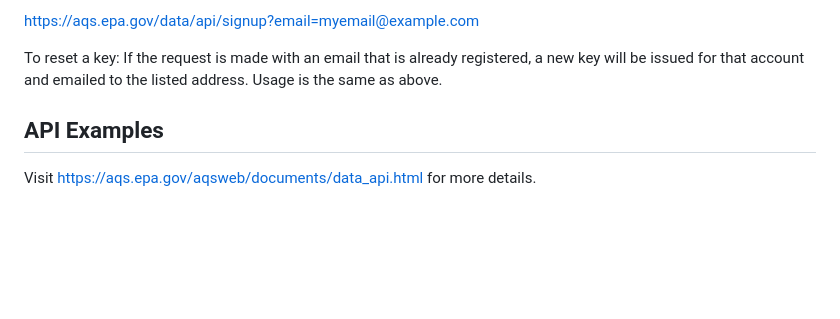
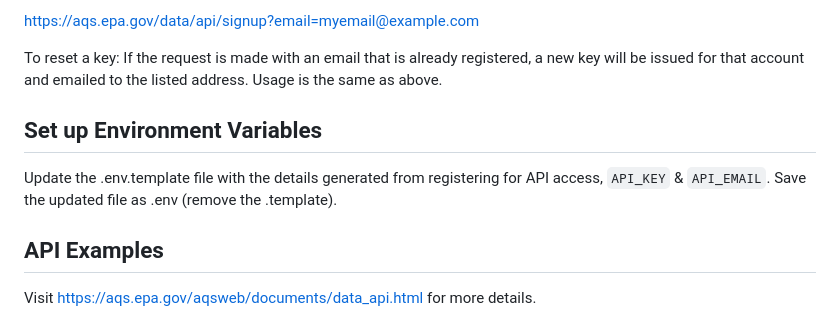
Before and after one commit to djbrownbear/epa-aqs-project, a Markdown page: readme.md, the part around the change. GitHub-like rendering; blank space fills up the shorter version.

```diff
--- a/readme.md
+++ b/readme.md
@@ -18,6 +18,10 @@ Use this service to register as a user. A verification email will be sent to the
 [https://aqs.epa.gov/data/api/signup?email=myemail@example.com](https://aqs.epa.gov/data/api/signup?email=myemail@example.com)
 
 To reset a key: If the request is made with an email that is already registered, a new key will be issued for that account and emailed to the listed address. Usage is the same as above.
+
+## Set up Environment Variables
+
+Update the .env.template file with the details generated from registering for API access, `API_KEY` & `API_EMAIL`. Save the updated file as .env (remove the .template).
 
 ## API Examples
 
```
